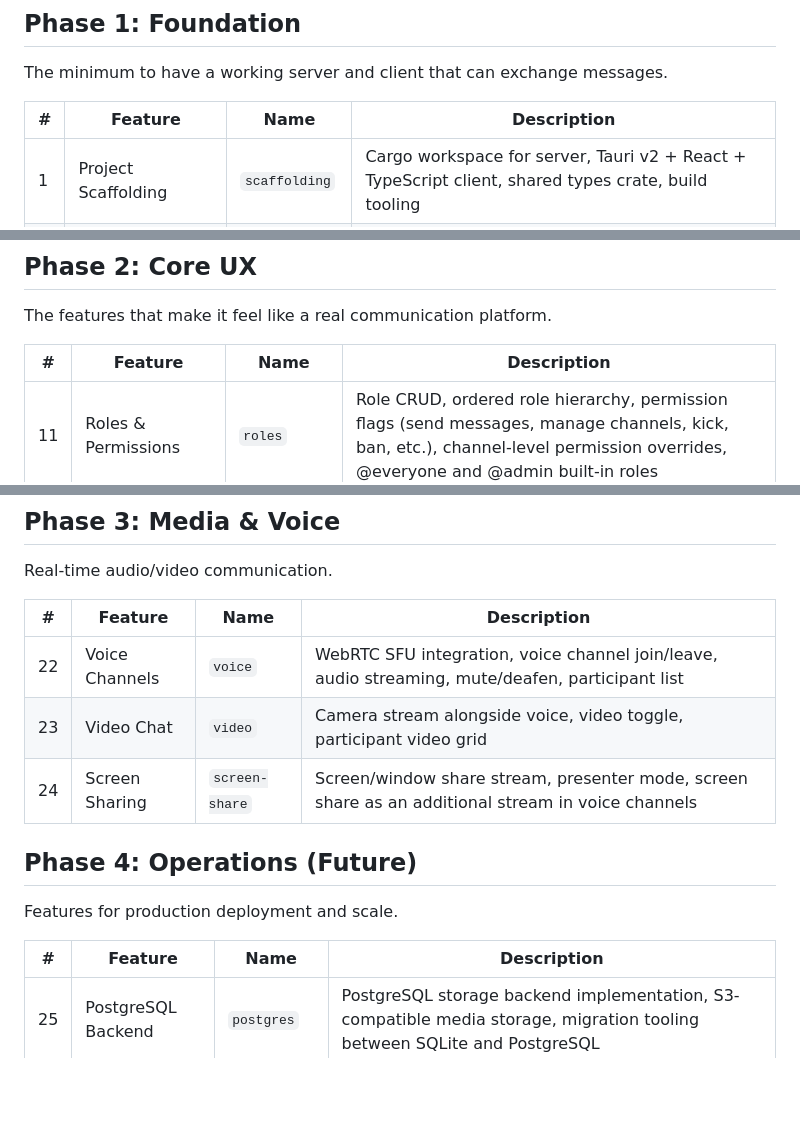
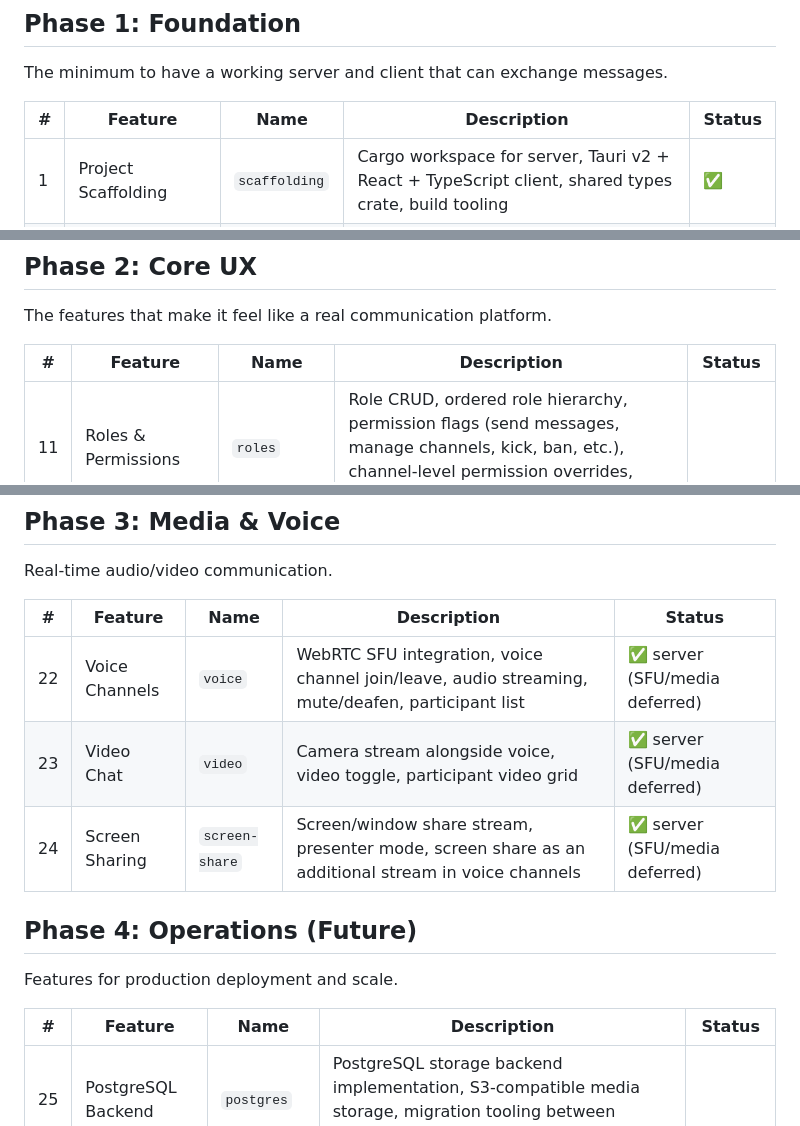
Before and after one commit to icub3d/decentcom, a Markdown page: docs/features/FEATURES.md, 3 parts joined by grey strips. Drawn GitHub-style; blank space fills up the shorter version.

Commit message:
docs: fix feature table header

```diff
--- a/docs/features/FEATURES.md
+++ b/docs/features/FEATURES.md
@@ -8,8 +8,8 @@ Use `/feature <name>` to create a feature document, then `/implement <name>` to
 
 The minimum to have a working server and client that can exchange messages.
 
-| # | Feature | Name | Description |
-|---|---|---|---|
+| # | Feature | Name | Description | Status |
+|---|---|---|---|---|
 | 1 | Project Scaffolding | `scaffolding` | Cargo workspace for server, Tauri v2 + React + TypeScript client, shared types crate, build tooling | ✅ |
 | 2 | Server Configuration | `server-config` | TOML config file loading, server identity, feature flags, bind address, storage backend selection | ✅ |
 | 3 | Storage Layer | `storage` | Storage trait hierarchy (UserStore, MessageStore, ChannelStore, SessionStore), SQLite backend implementation | ✅ |
@@ -26,8 +26,8 @@ The minimum to have a working server and client that can exchange messages.
 
 The features that make it feel like a real communication platform.
 
-| # | Feature | Name | Description |
-|---|---|---|---|
+| # | Feature | Name | Description | Status |
+|---|---|---|---|---|
 | 11 | Roles & Permissions | `roles` | Role CRUD, ordered role hierarchy, permission flags (send messages, manage channels, kick, ban, etc.), channel-level permission overrides, @everyone and @admin built-in roles |
 | 12 | Invites | `invites` | Generate invite links (single/multi-use, time-limited, role-granting), join via invite link, invite management API |
 | 13 | Membership Management | `membership` | Membership modes (open, invite_only, allowlist, closed), kick, ban (by pubkey), unban, member list with roles |
@@ -44,8 +44,8 @@ The features that make it feel like a real communication platform.
 
 Real-time audio/video communication.
 
-| # | Feature | Name | Description |
-|---|---|---|---|
+| # | Feature | Name | Description | Status |
+|---|---|---|---|---|
 | 22 | Voice Channels | `voice` | WebRTC SFU integration, voice channel join/leave, audio streaming, mute/deafen, participant list | ✅ server (SFU/media deferred) |
 | 23 | Video Chat | `video` | Camera stream alongside voice, video toggle, participant video grid | ✅ server (SFU/media deferred) |
 | 24 | Screen Sharing | `screen-share` | Screen/window share stream, presenter mode, screen share as an additional stream in voice channels | ✅ server (SFU/media deferred) |
@@ -54,8 +54,8 @@ Real-time audio/video communication.
 
 Features for production deployment and scale.
 
-| # | Feature | Name | Description |
-|---|---|---|---|
+| # | Feature | Name | Description | Status |
+|---|---|---|---|---|
 | 25 | PostgreSQL Backend | `postgres` | PostgreSQL storage backend implementation, S3-compatible media storage, migration tooling between SQLite and PostgreSQL |
 | 26 | Key Recovery | `key-recovery` | Encrypted key backup (passphrase-protected export to file/cloud), key import on new device |
 | 27 | Key Rotation | `key-rotation` | Rotation declaration signed by old key, server-side identity migration, revocation list |
```
